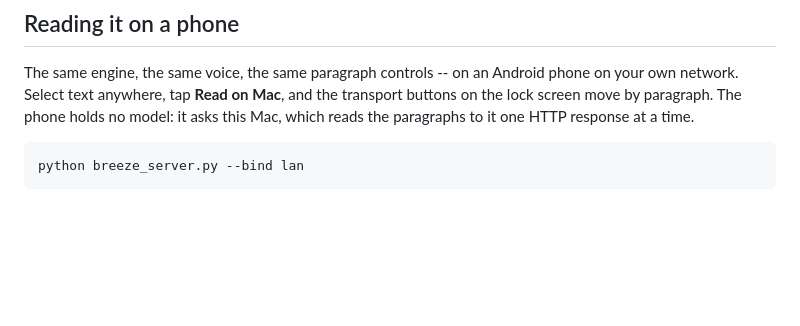
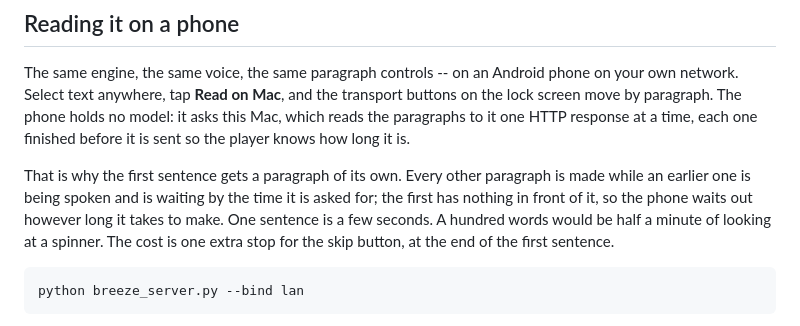
Before and after one commit to ThomasC998/local-TTS, a Markdown page: README.md, the part around the change. GitHub-like rendering; blank space fills up the shorter version.

Commit message:
Say why the first sentence is a paragraph
It is visible from the skip button, so it should be written down rather
than discovered.

Co-Authored-By: Claude Opus 5 <noreply@anthropic.com>

````diff
--- a/README.md
+++ b/README.md
@@ -502,7 +502,14 @@ The same engine, the same voice, the same paragraph controls -- on an Android
 phone on your own network. Select text anywhere, tap **Read on Mac**, and the
 transport buttons on the lock screen move by paragraph. The phone holds no
 model: it asks this Mac, which reads the paragraphs to it one HTTP response at
-a time.
+a time, each one finished before it is sent so the player knows how long it is.
+
+That is why the first sentence gets a paragraph of its own. Every other
+paragraph is made while an earlier one is being spoken and is waiting by the
+time it is asked for; the first has nothing in front of it, so the phone waits
+out however long it takes to make. One sentence is a few seconds. A hundred
+words would be half a minute of looking at a spinner. The cost is one extra
+stop for the skip button, at the end of the first sentence.
 
 ```bash
 python breeze_server.py --bind lan
````
Also changed, not shown: PHONE_SETUP.md (+6 -2 lines).
